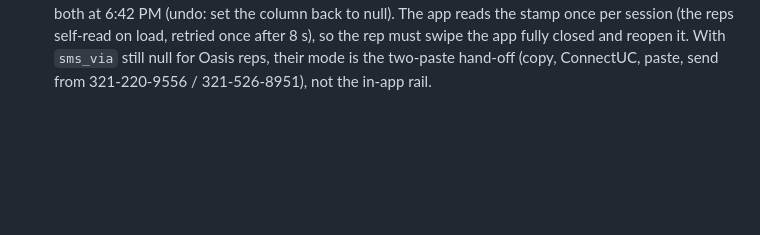
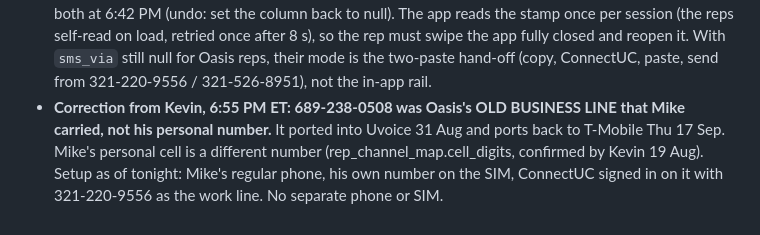
Before and after one commit to kdelaney05-bit/4-touch-autopilot-central-command, a Markdown page: docs/HANDOFF-UVOICE-16-SEP.md, the part around the change. Rendered like a GitHub page; blank space fills up the shorter version.

Commit message:
UVOICE: 689-238-0508 was Oasis's old business line, not Mike's personal number (Kevin, 16 Sep)
Co-Authored-By: Claude Fable 5.1 <noreply@anthropic.com>

```diff
--- a/docs/HANDOFF-UVOICE-16-SEP.md
+++ b/docs/HANDOFF-UVOICE-16-SEP.md
@@ -79,3 +79,4 @@ Corrections to the table above. Everything here is read from uvoice_sms_raw, tex
 - **What the missing forward costs, verified in code and on live:** the CloudMessage path (`cloudmessage_ingest`) buzzes the rep ("texted back" push) the second a reply lands; the PBX path (`uvoice-ingest.mjs` on the 15-minute schedule in `run-scheduled.mjs`, then `log_text_inbound`) writes the file but never pushes. So today a reply to 321-806-1995 shows on the file within ~15 minutes and no phone buzzes. Kevin's call: keep every rep on 386 until the forward is on (recommended, both rows agree and every reply buzzes), or flip `sms_lines` 1995 active now for the local number and accept silent, delayed replies. Central Command's file button already sends 321-area Fencing customers from 1995 (brand_sms_lines); if he chooses 386 for now, set that row's campaign_ok false too so the two surfaces agree.
 - **Where a "386" touched Oasis, and the fix (6:45 PM ET).** Kevin: "There's no 386 anywhere with Oasis. There never has been." Correct. The only 386 near Mike was OUR tag alert: `backend/worker/tag-notify.mjs` hard-codes `TAG_TEXT_LINE || '+13862766898'` (the Fencing line) for every seat, so the four "Kevin tagged you on the Village" texts to Mike's 321-220-9556 today (11:24 AM, 1:22 PM x2, 1:34 PM ET) went out from Liberty's line. Fixed for now with 361's per-seat flag: `reps.tag_text_off = true` for Mike and Gustavo (as Jess and Sam already have), so the alert emails them and never texts; both keep the instant app push (iOS tokens on file, Mike's refreshed 6:25 PM). Undo: set the flag back to false. Proper fix later: the worker picks the tag line per brand (Oasis 321-274-4268 once its CloudMessage key is on our side). The 386 sentence was removed from Mike's draft email.
 - **Why Mike's tap in the rep app went out from his PERSONAL number (6:40 PM ET), and the fix.** The rep app (App.tsx, "CONNECTUC HAND-OFF (182)") opens Apple's own Messages/Phone unless `reps.uvoice_live_at` is set; with it set, every Call/Text button copies the message and hands the rep into ConnectUC. The four Fencing reps were stamped 1 Sep; Mike and Gustavo never were. Stamped both at 6:42 PM (undo: set the column back to null). The app reads the stamp once per session (the reps self-read on load, retried once after 8 s), so the rep must swipe the app fully closed and reopen it. With `sms_via` still null for Oasis reps, their mode is the two-paste hand-off (copy, ConnectUC, paste, send from 321-220-9556 / 321-526-8951), not the in-app rail.
+- **Correction from Kevin, 6:55 PM ET: 689-238-0508 was Oasis's OLD BUSINESS LINE that Mike carried, not his personal number.** It ported into Uvoice 31 Aug and ports back to T-Mobile Thu 17 Sep. Mike's personal cell is a different number (rep_channel_map.cell_digits, confirmed by Kevin 19 Aug). Setup as of tonight: Mike's regular phone, his own number on the SIM, ConnectUC signed in on it with 321-220-9556 as the work line. No separate phone or SIM.
```
